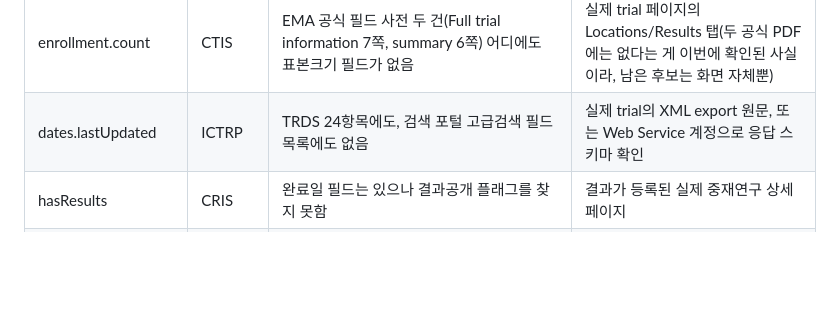
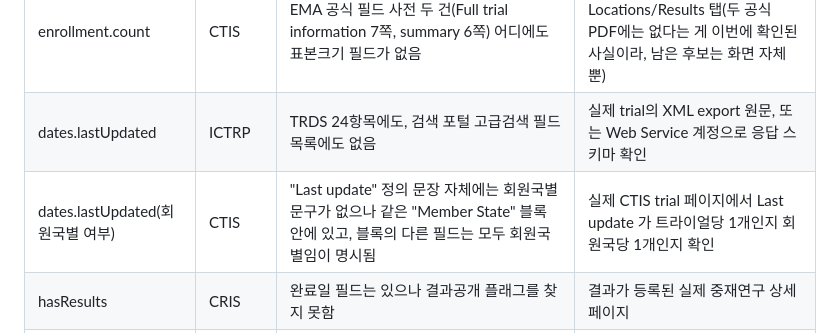
Before and after one commit to kimmingul/ctreg, a Markdown page: docs/registry-field-survey-2026-08-22.md, the part around the change. Drawn GitHub-style; blank space fills up the shorter version.

Commit message:
docs: fix round 3 — restore dates.lastUpdated/CTIS sub-question row in 확인 못한 항목 요약
Round 2 removed the CTIS row from that table because the matrix cell moved
? -> ~, but the field's existence and its per-member-state-vs-record-level
scope are separate questions -- the scope question is still open and had no
row, unlike the identically-shaped enrollment.count/ICTRP case which keeps
its own row despite being O in the main matrix. Adds one row; matrix cell,
Step 3 row, and spec note are untouched per reviewer instruction.

```diff
--- a/docs/registry-field-survey-2026-08-22.md
+++ b/docs/registry-field-survey-2026-08-22.md
@@ -104,6 +104,7 @@ detail 필드는 capability 로 신고하면 되므로 `X` 여도 문제가 없
 | enrollment.count(실제치 여부) | ICTRP | WHO TRDS 항목 17의 공식 명칭이 **"Target & final sample size"**라 목표치와 실제치를 함께 가리킬 수 있으나, 개별 trial 레코드에서 "final" 값이 실제로 채워지는지는 확인하지 못함 | 실제 ICTRP trial의 XML export(검색 결과를 XML로 내려받기)를 열어 final sample size 요소가 값을 갖고 있는지 확인. 다음 라운드로 미룬다 — 지금 당장 결론을 낼 필요는 없다 |
 | enrollment.count | CTIS | EMA 공식 필드 사전 두 건(Full trial information 7쪽, summary 6쪽) 어디에도 표본크기 필드가 없음 | 실제 trial 페이지의 Locations/Results 탭(두 공식 PDF에는 없다는 게 이번에 확인된 사실이라, 남은 후보는 화면 자체뿐) |
 | dates.lastUpdated | ICTRP | TRDS 24항목에도, 검색 포털 고급검색 필드 목록에도 없음 | 실제 trial의 XML export 원문, 또는 Web Service 계정으로 응답 스키마 확인 |
+| dates.lastUpdated(회원국별 여부) | CTIS | "Last update" 정의 문장 자체에는 회원국별 문구가 없으나 같은 "Member State" 블록 안에 있고, 블록의 다른 필드는 모두 회원국별임이 명시됨 | 실제 CTIS trial 페이지에서 Last update 가 트라이얼당 1개인지 회원국당 1개인지 확인 |
 | hasResults | CRIS | 완료일 필드는 있으나 결과공개 플래그를 찾지 못함 | 결과가 등록된 실제 중재연구 상세 페이지 |
 | hasResults | jRCT | "치험결과 조회" 기능은 진행상태 필터일 뿐, 별도 필드인지 미확인 | 종료된 시험의 실제 상세 페이지에 결과 섹션 유무 확인 |
 | crossIds | jRCT | 가이드 1~22쪽에서 확인 못함(33쪽 이후 "기본용어" 및 상세 페이지 "その他の事項" 섹션 미확인) | 가이드 33쪽 이후, 또는 실제 상세 페이지의 "その他の事項" |
```
